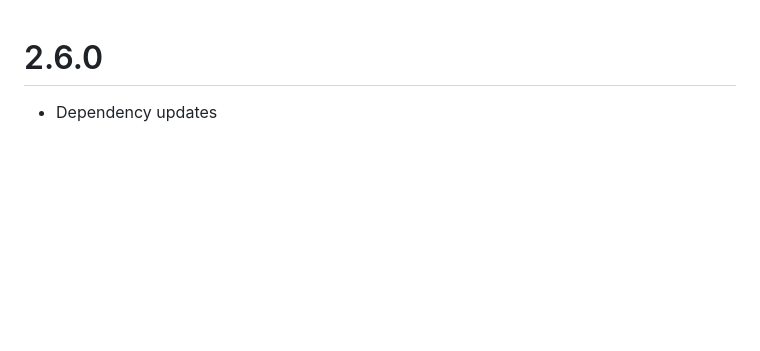
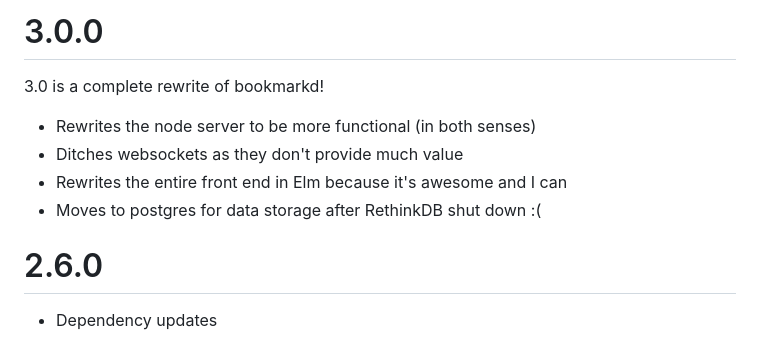
Before and after one commit to mike-engel/bkmrkd, a Markdown page: CHANGELOG.md, the part around the change. Rendered like a GitHub page; blank space fills up the shorter version.

```diff
--- a/CHANGELOG.md
+++ b/CHANGELOG.md
@@ -1,3 +1,12 @@
+# 3.0.0
+
+3.0 is a complete rewrite of bookmarkd!
+
+- Rewrites the node server to be more functional (in both senses)
+- Ditches websockets as they don't provide much value
+- Rewrites the entire front end in Elm because it's awesome and I can
+- Moves to postgres for data storage after RethinkDB shut down :(
+
 # 2.6.0
 
 - Dependency updates
```
Also changed, not shown: README.md (+34 -17 lines), screenshots/colophon.png (deleted), screenshots/desktop.png (deleted), screenshots/mobile.png, 5 other files.
